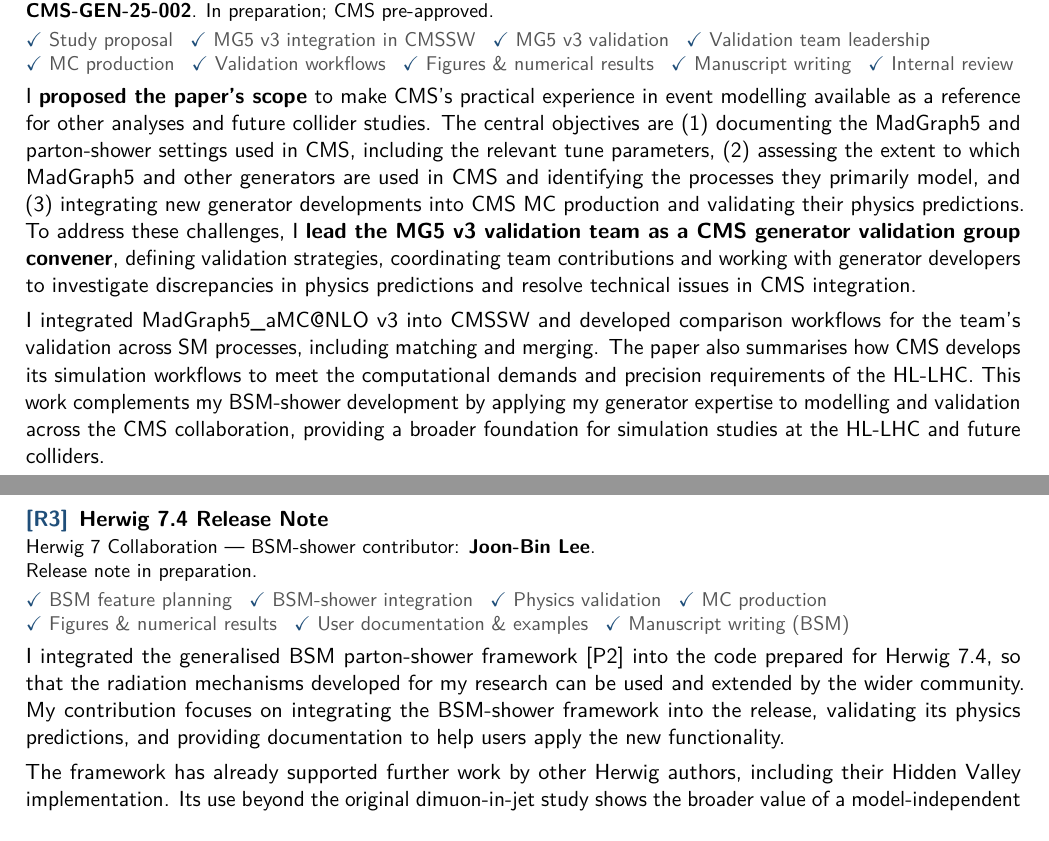
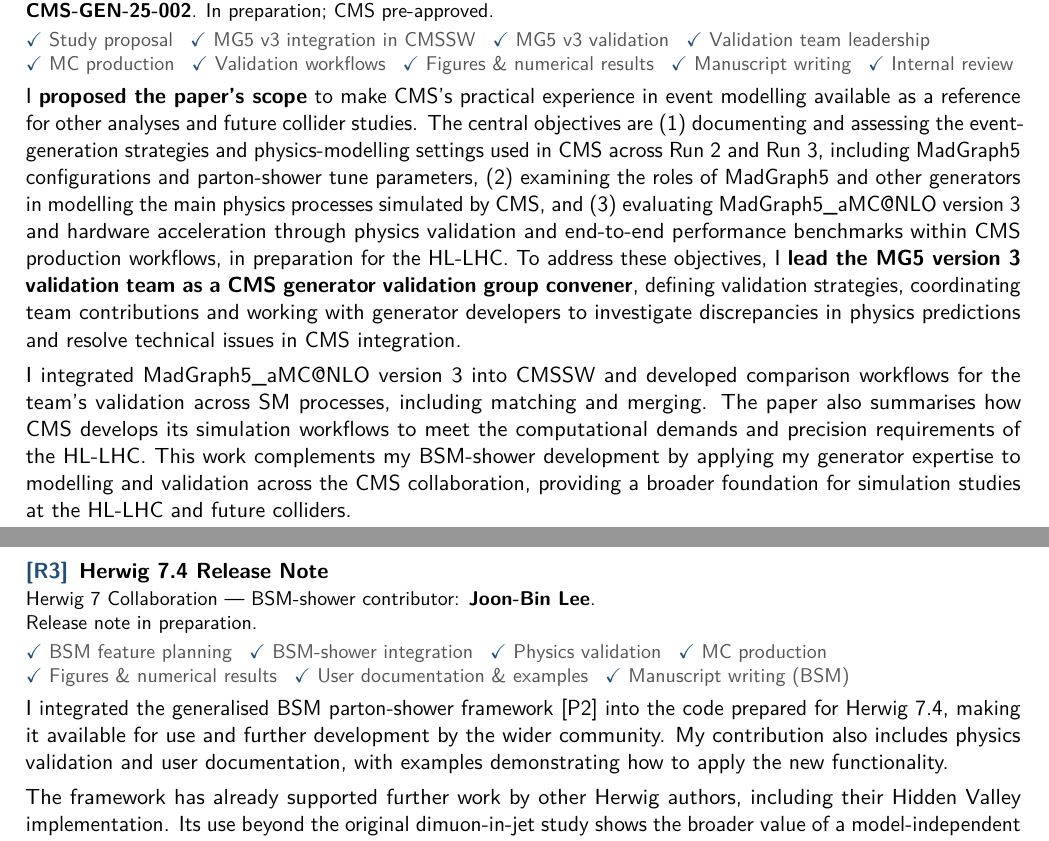
Before and after one commit to joonblee/publication_list, a LaTeX document (main.tex): two parts of pages 3 and 4 of 4, joined at a grey line, cut so that both start at the same text. Compiled offline with pdfLaTeX.

Commit message:
Improve descriptions

```diff
--- a/main.tex
+++ b/main.tex
@@ -189,9 +189,9 @@ As analysis contact, I lead the scientific presentation in the Analysis Note and
 \pubauthors{CMS Collaboration --- internal manuscript; analysis contact: \pubme.}
 \pubdetails{\textbf{CMS-GEN-25-002}. \genstatus}
 \contributionitems{\checkitem{Study proposal}\checkitem{MG5 v3 integration in CMSSW}\checkitem{MG5 v3 validation}\checkitem{Validation team leadership}\checkitem{MC production}\checkitem{Validation workflows}\checkitem{Figures \& numerical results}\checkitem{Manuscript writing}\checkitem{Internal review}}
-\contribution{I \keycontribution{proposed the paper's scope} to make CMS's practical experience in event modelling available as a reference for other analyses and future collider studies. The central objectives are (1) documenting the MadGraph5 and parton-shower settings used in CMS, including the relevant tune parameters, (2) assessing the extent to which MadGraph5 and other generators are used in CMS and identifying the processes they primarily model, and (3) integrating new generator developments into CMS MC production and validating their physics predictions. To address these challenges, I \keycontribution{lead the MG5 v3 validation team as a CMS generator validation group convener}, defining validation strategies, coordinating team contributions and working with generator developers to investigate discrepancies in physics predictions and resolve technical issues in CMS integration.
+\contribution{I \keycontribution{proposed the paper's scope} to make CMS's practical experience in event modelling available as a reference for other analyses and future collider studies. The central objectives are (1) documenting and assessing the event-generation strategies and physics-modelling settings used in CMS across Run 2 and Run 3, including MadGraph5 configurations and parton-shower tune parameters, (2) examining the roles of MadGraph5 and other generators in modelling the main physics processes simulated by CMS, and (3) evaluating MadGraph5\_aMC@NLO version~3 and hardware acceleration through physics validation and end-to-end performance benchmarks within CMS production workflows, in preparation for the HL-LHC. To address these objectives, I \keycontribution{lead the MG5 version~3 validation team as a CMS generator validation group convener}, defining validation strategies, coordinating team contributions and working with generator developers to investigate discrepancies in physics predictions and resolve technical issues in CMS integration.
 \contributionbreak
-I integrated \mgfive\ v3 into CMSSW and developed comparison workflows for the team's validation across SM processes, including matching and merging. The paper also summarises how CMS develops its simulation workflows to meet the computational demands and precision requirements of the HL-LHC. This work complements my BSM-shower development by applying my generator expertise to modelling and validation across the CMS collaboration, providing a broader foundation for simulation studies at the HL-LHC and future colliders.}
+I integrated \mgfive\ version~3 into CMSSW and developed comparison workflows for the team's validation across SM processes, including matching and merging. The paper also summarises how CMS develops its simulation workflows to meet the computational demands and precision requirements of the HL-LHC. This work complements my BSM-shower development by applying my generator expertise to modelling and validation across the CMS collaboration, providing a broader foundation for simulation studies at the HL-LHC and future colliders.}
 \end{pubentry}
 
 % R3: Integration/dissemination of the existing BSM-shower framework is the
@@ -200,7 +200,7 @@ I integrated \mgfive\ v3 into CMSSW and developed comparison workflows for the t
 \pubauthors{Herwig 7 Collaboration --- BSM-shower contributor: \pubme.}
 \pubdetails{\releasestatus}
 \contributionitems{\checkitem{BSM feature planning}\checkitem{BSM-shower integration}\checkitem{Physics validation}\checkitem{MC production}\checkitem{Figures \& numerical results}\checkitem{User documentation \& examples}\checkitem{Manuscript writing (BSM)}}
-\contribution{I integrated the generalised BSM parton-shower framework~\pubref{P2} into the code prepared for Herwig~7.4, so that the radiation mechanisms developed for my research can be used and extended by the wider community. My contribution focuses on integrating the BSM-shower framework into the release, validating its physics predictions, and providing documentation to help users apply the new functionality.
+\contribution{I integrated the generalised BSM parton-shower framework~\pubref{P2} into the code prepared for Herwig~7.4, making it available for use and further development by the wider community. My contribution also includes physics validation and user documentation, with examples demonstrating how to apply the new functionality.
 \contributionbreak
 The framework has already supported further work by other Herwig authors, including their \href{https://doi.org/10.1140/epjc/s10052-024-13587-8}{Hidden Valley implementation}. Its use beyond the original dimuon-in-jet study shows the broader value of a model-independent shower. The official release will make these tools available to more phenomenologists and experimentalists, extending the connection between new radiation mechanisms and searches for unconventional signatures.}
 \end{pubentry}
```
Also changed, not shown: main.tex (4 more changed lines).
